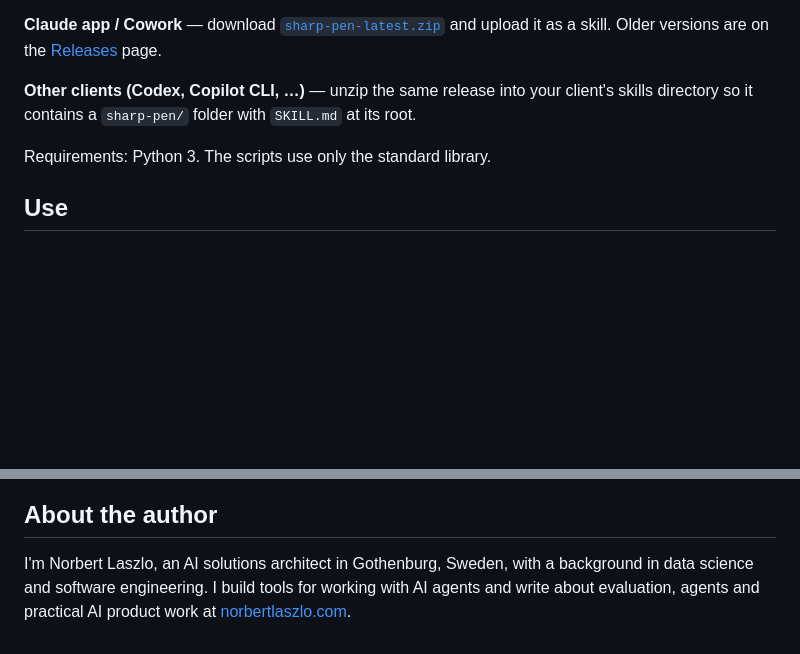
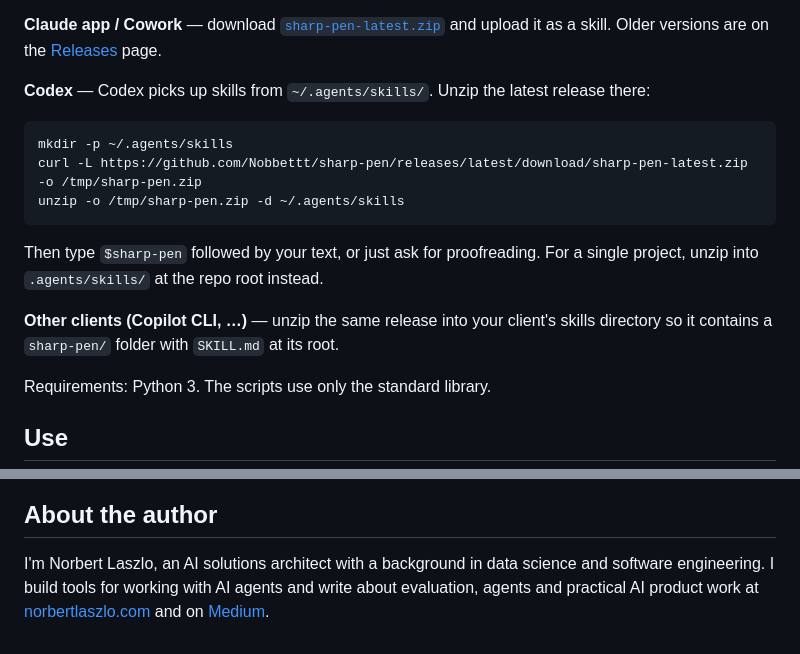
Before and after one commit to Nobbettt/sharp-pen, a Markdown page: README.md, 2 parts joined by grey strips. GitHub-like rendering; blank space fills up the shorter version.

Commit message:
docs: add Codex install steps and Medium link, drop location from author section

````diff
--- a/README.md
+++ b/README.md
@@ -81,9 +81,21 @@ Then paste a draft into any project and ask for proofreading, or run
 and upload it as a skill. Older versions are on the
 [Releases](https://github.com/Nobbettt/sharp-pen/releases) page.
 
-**Other clients (Codex, Copilot CLI, …)** — unzip the same release into your
-client's skills directory so it contains a `sharp-pen/` folder with `SKILL.md`
-at its root.
+**Codex** — Codex picks up skills from `~/.agents/skills/`. Unzip the latest
+release there:
+
+```bash
+mkdir -p ~/.agents/skills
+curl -L https://github.com/Nobbettt/sharp-pen/releases/latest/download/sharp-pen-latest.zip -o /tmp/sharp-pen.zip
+unzip -o /tmp/sharp-pen.zip -d ~/.agents/skills
+```
+
+Then type `$sharp-pen` followed by your text, or just ask for proofreading. For
+a single project, unzip into `.agents/skills/` at the repo root instead.
+
+**Other clients (Copilot CLI, …)** — unzip the same release into your client's
+skills directory so it contains a `sharp-pen/` folder with `SKILL.md` at its
+root.
 
 Requirements: Python 3. The scripts use only the standard library.
 
@@ -110,7 +122,8 @@ In the Claude desktop app the review page opens right beside the conversation:
 
 ## About the author
 
-I'm Norbert Laszlo, an AI solutions architect in Gothenburg, Sweden, with a
-background in data science and software engineering. I build tools for working
-with AI agents and write about evaluation, agents and practical AI product work
-at [norbertlaszlo.com](https://norbertlaszlo.com/).
+I'm Norbert Laszlo, an AI solutions architect with a background in data
+science and software engineering. I build tools for working with AI agents and
+write about evaluation, agents and practical AI product work at
+[norbertlaszlo.com](https://norbertlaszlo.com/) and on
+[Medium](https://medium.com/@norbert-laszlo).
````
